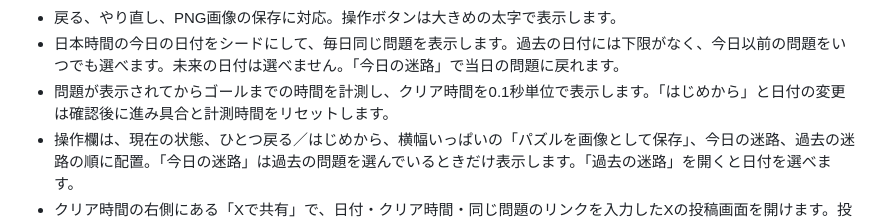
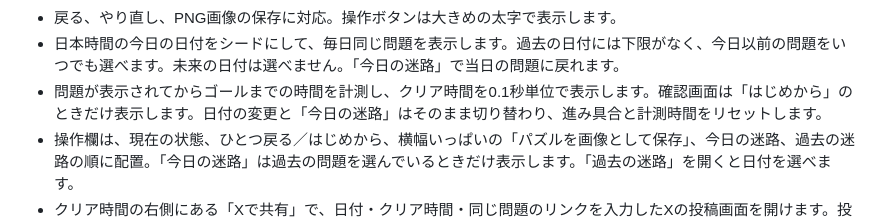
Before and after one commit to ikkame-san/nanananande-maze, a Markdown page: README.md, the part around the change. Rendered like a GitHub page.

Commit message:
日付変更は確認なしで切り替わることを説明

```diff
--- a/README.md
+++ b/README.md
@@ -12,7 +12,7 @@
 - キーボードは Tab で迷路に入り、矢印でマスを選び、Enter または Space で移動。
 - 戻る、やり直し、PNG画像の保存に対応。操作ボタンは大きめの太字で表示します。
 - 日本時間の今日の日付をシードにして、毎日同じ問題を表示します。過去の日付には下限がなく、今日以前の問題をいつでも選べます。未来の日付は選べません。「今日の迷路」で当日の問題に戻れます。
-- 問題が表示されてからゴールまでの時間を計測し、クリア時間を0.1秒単位で表示します。「はじめから」と日付の変更は確認後に進み具合と計測時間をリセットします。
+- 問題が表示されてからゴールまでの時間を計測し、クリア時間を0.1秒単位で表示します。確認画面は「はじめから」のときだけ表示します。日付の変更と「今日の迷路」はそのまま切り替わり、進み具合と計測時間をリセットします。
 - 操作欄は、現在の状態、ひとつ戻る／はじめから、横幅いっぱいの「パズルを画像として保存」、今日の迷路、過去の迷路の順に配置。「今日の迷路」は過去の問題を選んでいるときだけ表示します。「過去の迷路」を開くと日付を選べます。
 - クリア時間の右側にある「Xで共有」で、日付・クリア時間・同じ問題のリンクを入力したXの投稿画面を開けます。投稿内容を確認・編集してから送信できます。
 - タイトルを左上、ルール図を右上にまとめたコンパクトなヘッダー。ルールは6個の六角形と、「で」から最初の「な」へ戻る矢印の図で表示。
```
